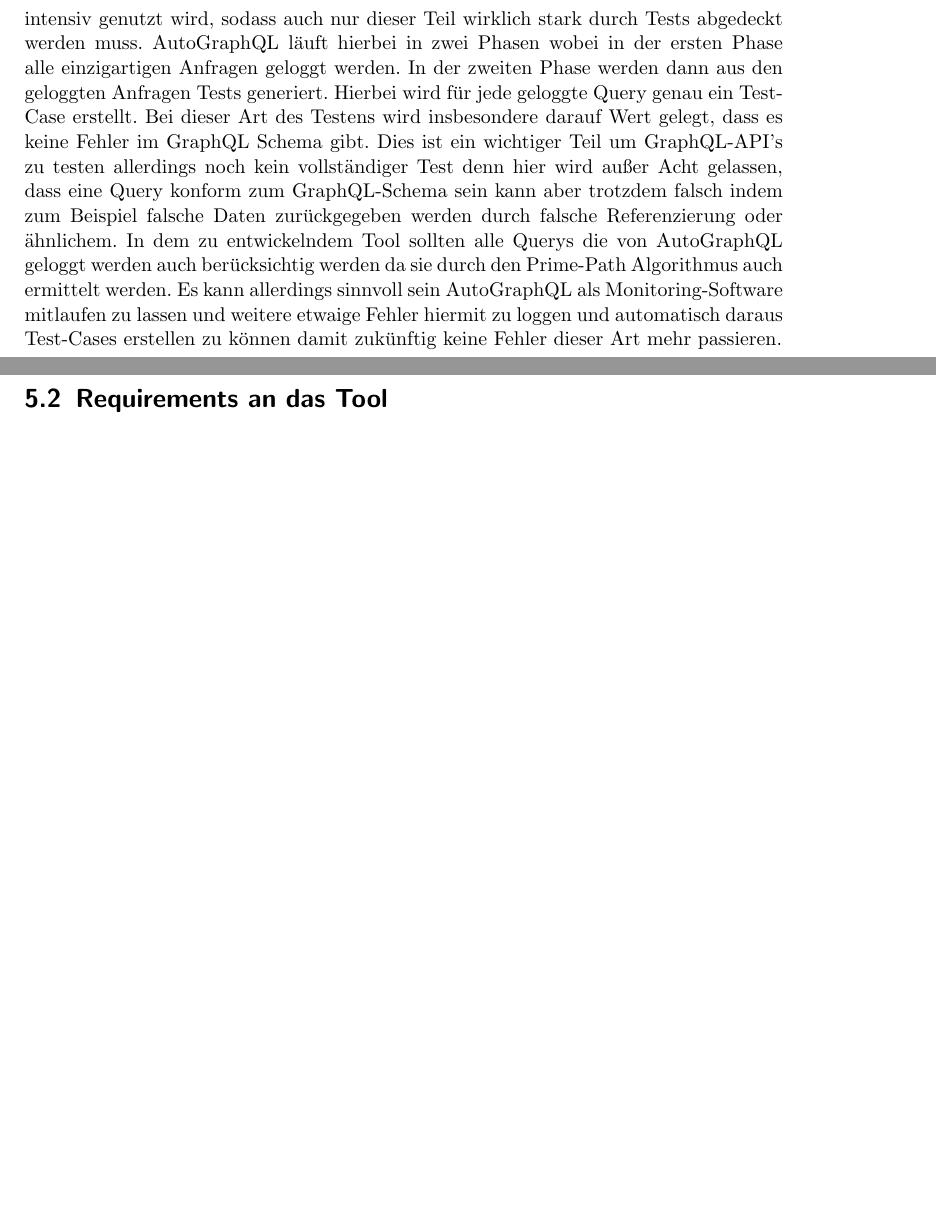
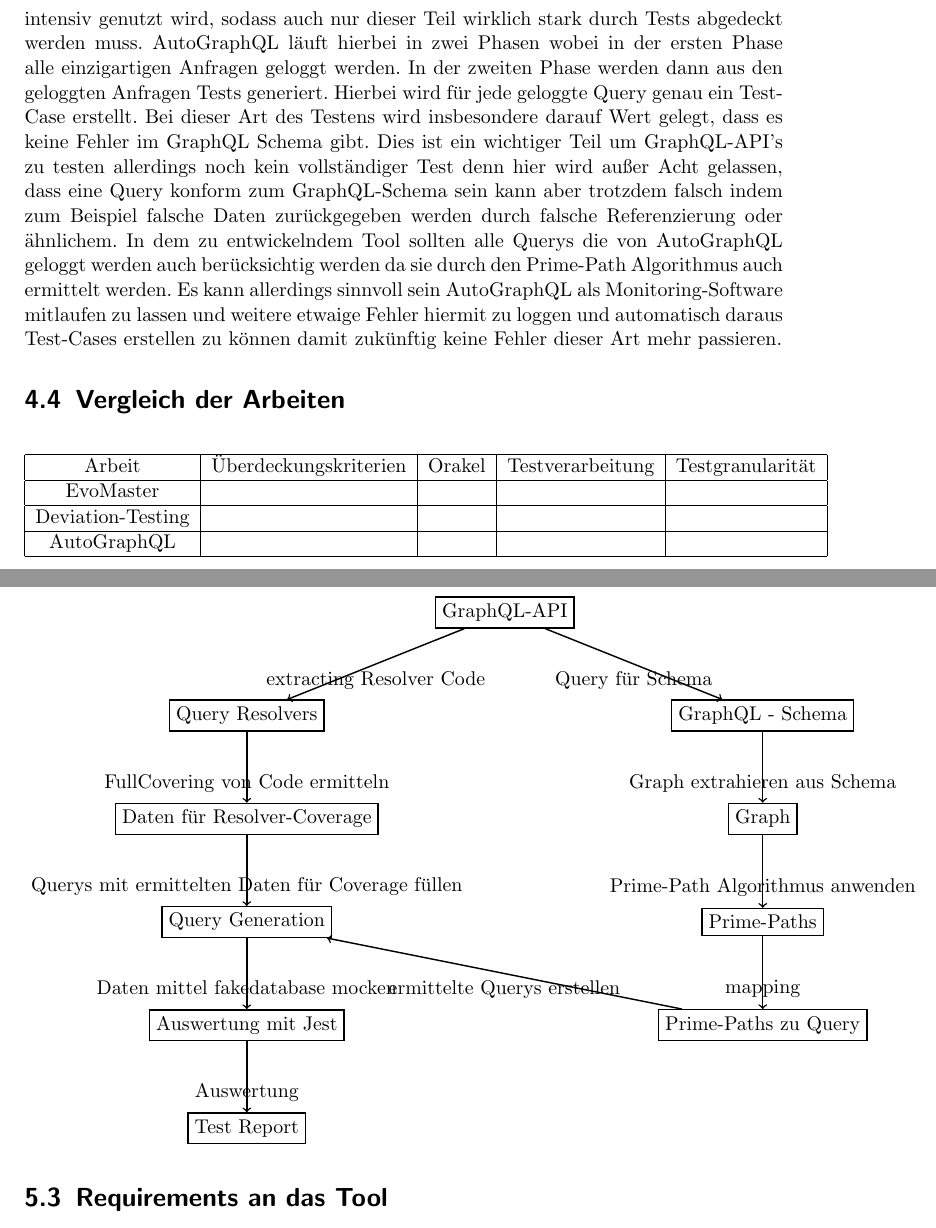
Before and after one commit to gernhard1337/GraphQL-Testautomatisierung, a LaTeX document (latex/abschlussarbeit.tex, which reads latex/content/hauptteil/praxis/praxis.tex, latex/content/hauptteil/related Work/relatedWork.tex): two parts of pages 18 and 19 of 21 before the commit and two parts of pages 18 and 20 of 22 after it, joined at a grey line, cut so that both start at the same text, the shorter picture padded with empty space. Compiled offline with pdfLaTeX.

Commit message:
added theoretical process

```diff
--- a/latex/content/hauptteil/praxis/praxis.tex
+++ b/latex/content/hauptteil/praxis/praxis.tex
@@ -20,4 +20,32 @@
 Jest für die Ausführung der generierten Tests und
 ApolloServer für die Ausführung der GraphQL-Resolver.
 
+\section{Ablauf der Generierung}
+
+\begin{center}
+    \begin{tikzpicture}[node distance={15mm}, thick, main/.style = {draw}]
+        \node[main] at (5,10) (1) { GraphQL-API };
+        \node[main] at (0,8) (2) { Query Resolvers };
+        \node[main] at (10,8) (3) { GraphQL - Schema};
+        \node[main] at (10,6) (4) { Graph };
+        \node[main] at (10,4) (5) { Prime-Paths };
+        \node[main] at (10,2) (6) { Prime-Paths zu Query };
+        \node[main] at (0,6) (8) { Daten für Resolver-Coverage };
+        \node[main] at (0,4) (9) { Query Generation };
+        \node[main] at (0,2) (10) { Auswertung mit Jest };
+        \node[main] at (0,0) (11) { Test Report };
+        \draw [->] (1) to node [midway,below]{ Query für Schema } (3);
+        \draw [->] (1) to node [midway,below]{ extracting Resolver Code } (2);
+        \draw [->] (3) to node [midway,below]{ Graph extrahieren aus Schema } (4);
+        \draw [->] (4) to node [midway,below]{ Prime-Path Algorithmus anwenden } (5);
+        \draw [->] (5) to node [midway,below]{ mapping } (6);
+        \draw [->] (2) to node [midway,below]{ FullCovering von Code ermitteln } (8);
+        \draw [->] (8) to node [midway,below]{ Querys mit ermittelten Daten für Coverage füllen } (9);
+        \draw [->] (6) to node [midway,below]{ ermittelte Querys erstellen } (9);
+        \draw [->] (9) to node [midway,below]{ Daten mittel fakedatabase mocken } (10);
+        \draw [->] (10) to node [midway,below]{ Auswertung } (11);
+    \end{tikzpicture}
+\end{center}
+
+
 \section{Requirements an das Tool}
--- a/latex/content/hauptteil/related Work/relatedWork.tex
+++ b/latex/content/hauptteil/related Work/relatedWork.tex
@@ -68,3 +68,21 @@
 den Prime-Path Algorithmus auch ermittelt werden.
 Es kann allerdings sinnvoll sein AutoGraphQL als Monitoring-Software mitlaufen zu lassen und weitere etwaige Fehler hiermit zu loggen
 und automatisch daraus Test-Cases erstellen zu können damit zukünftig keine Fehler dieser Art mehr passieren.
+
+\section{Vergleich der Arbeiten}
+
+\begin{center}
+    \begin{tabular}{| c | c | c | c | c |}
+        \hline
+        Arbeit &  Überdeckungskriterien & Orakel & Testverarbeitung & Testgranularität \\
+        \hline
+        EvoMaster & & & & \\
+        \hline
+        Deviation-Testing & & & & \\
+        \hline
+        AutoGraphQL & & & & \\
+        \hline
+
+
+    \end{tabular}
+\end{center}
```
Also changed, not shown: latex/content/einleitung/Abstract.tex (+4 -3 lines), latex/content/hauptteil/theorie/graphentheorie-graphql.tex (+6 -8 lines), out/abschlussarbeit.pdf, latex/content/hauptteil/related Work/relatedWork.tex (4 more changed lines).
